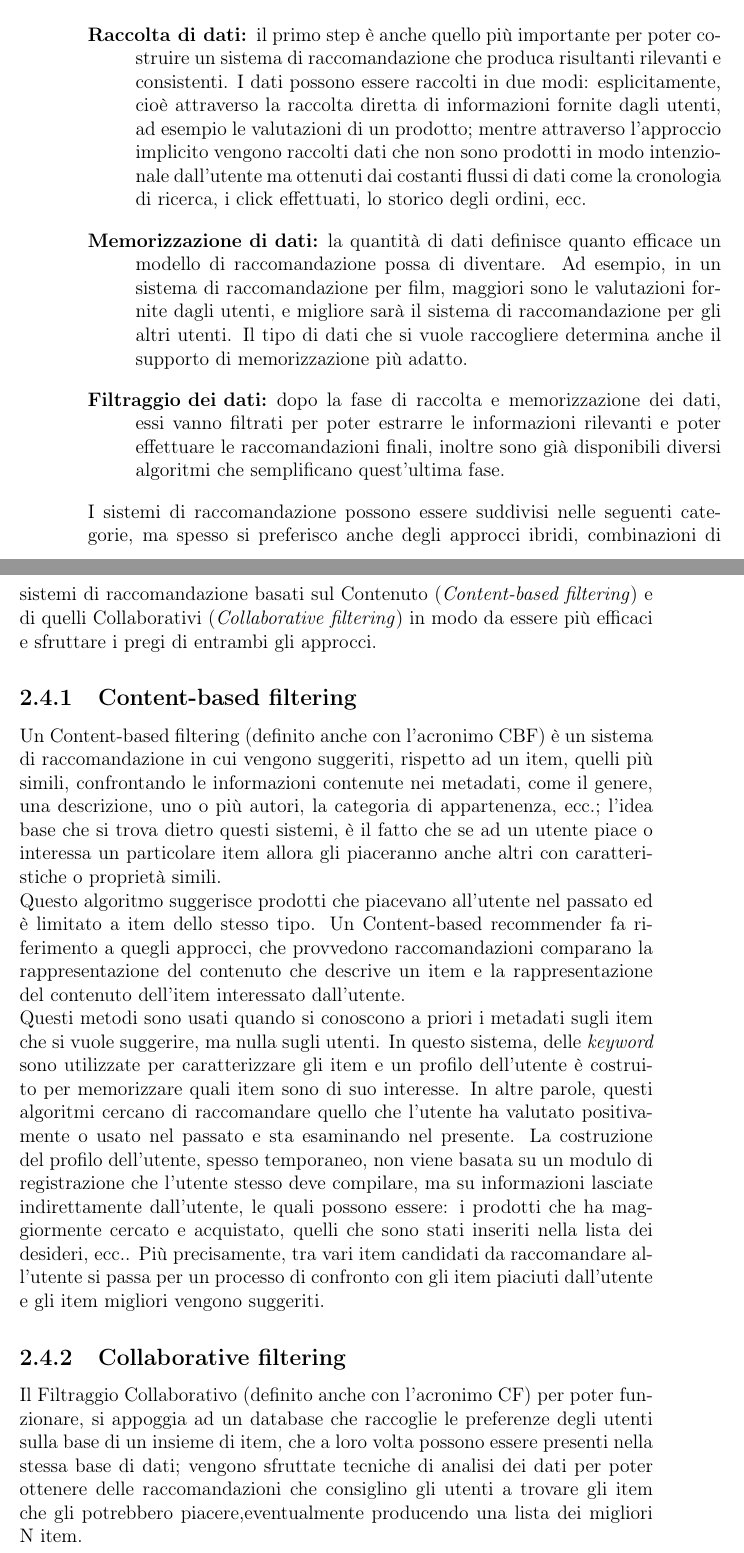
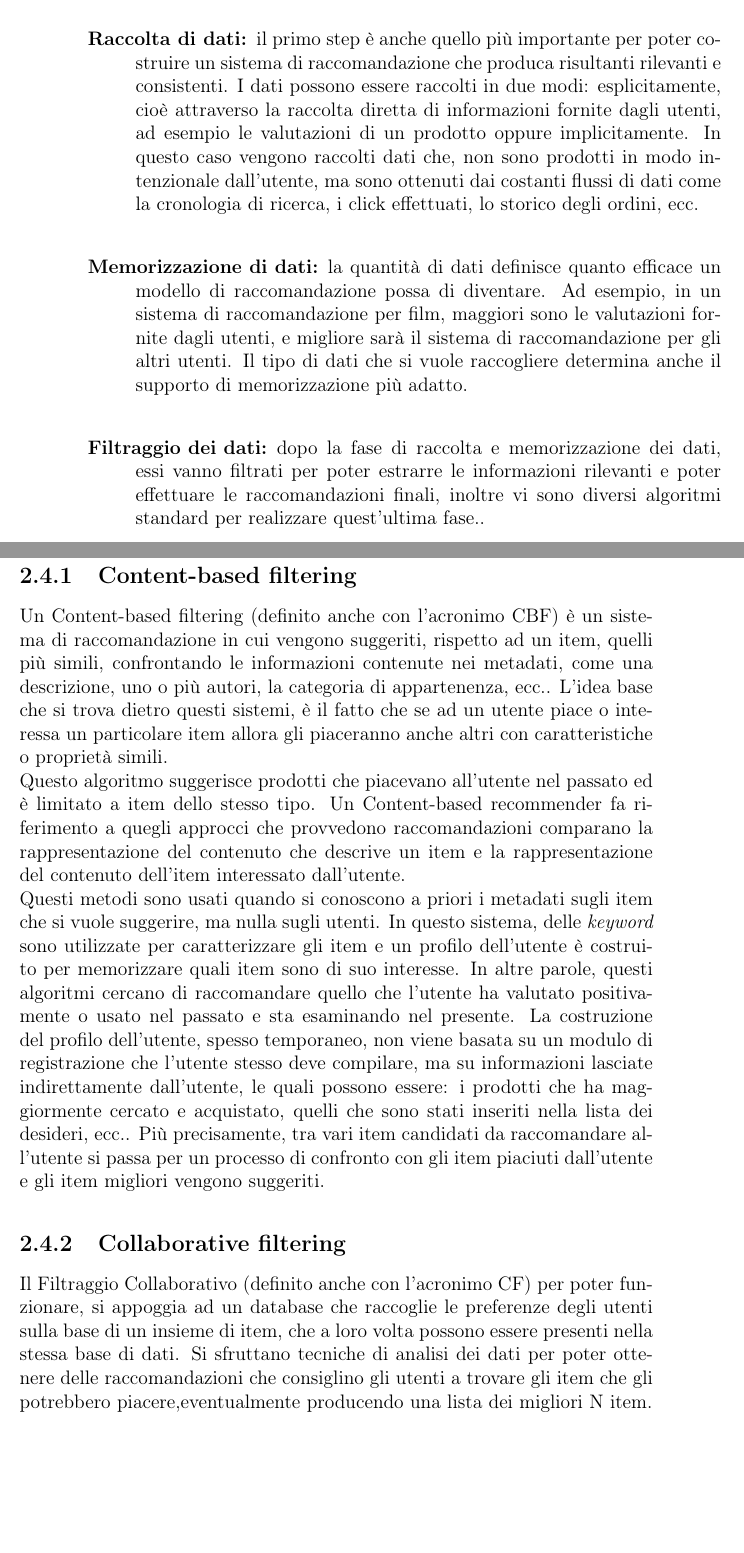
Before and after one commit to albodufie/mooncloud_recommendation-thesis, a LaTeX thesis (main.tex, which reads chapters/02-technologies.tex): two parts of pages 30 and 31 of 61, joined at a grey line, cut so that both start at the same text, the shorter picture padded with empty space. Compiled offline with pdfLaTeX.

Commit message:
update chp 2 (corr partial)

```diff
--- a/chapters/02-technologies.tex
+++ b/chapters/02-technologies.tex
@@ -353,28 +355,28 @@ un procedimento a 3 fasi.
 \begin{description}
     \item[Raccolta di dati:] il primo step è anche quello più importante per poter costruire un sistema di
     raccomandazione che produca risultanti rilevanti e consistenti. I dati possono essere raccolti in due modi: esplicitamente,
-    cioè attraverso la raccolta diretta di informazioni fornite dagli utenti, ad esempio le valutazioni di un prodotto; mentre
-    attraverso l'approccio implicito vengono raccolti dati che non sono prodotti in modo intenzionale dall'utente ma ottenuti
+    cioè attraverso la raccolta diretta di informazioni fornite dagli utenti, ad esempio le valutazioni di un prodotto oppure
+    implicitamente. In questo caso vengono raccolti dati che, non sono prodotti in modo intenzionale dall'utente, ma sono ottenuti
     dai costanti flussi di dati come la cronologia di ricerca, i click effettuati, lo storico degli ordini, ecc.
     \item[Memorizzazione di dati:] la quantità di dati definisce quanto efficace un modello di raccomandazione possa di
     diventare. Ad esempio, in un sistema di raccomandazione per film, maggiori sono le valutazioni fornite dagli utenti, e
     migliore sarà il sistema di raccomandazione per gli altri utenti. Il tipo di dati che si vuole raccogliere determina
     anche il supporto di memorizzazione più adatto.
     \item[Filtraggio dei dati:] dopo la fase di raccolta e memorizzazione dei dati, essi vanno filtrati per poter estrarre
-    le informazioni rilevanti e poter effettuare le raccomandazioni finali, inoltre sono già disponibili diversi algoritmi che
-    semplificano quest'ultima fase.
+    le informazioni rilevanti e poter effettuare le raccomandazioni finali, inoltre vi sono diversi algoritmi standard per
+    realizzare quest'ultima fase..
 \end{description}
-I sistemi di raccomandazione possono essere suddivisi nelle seguenti categorie, ma spesso si preferisco anche degli approcci ibridi,
-combinazioni di sistemi di raccomandazione basati sul Contenuto (\textit{Content-based filtering}) e di
-quelli Collaborativi (\textit{Collaborative filtering}) in modo da essere più efficaci e sfruttare i pregi di entrambi gli approcci.
+%I sistemi di raccomandazione possono essere suddivisi nelle seguenti categorie, ma spesso si preferisco anche degli approcci ibridi,
+%combinazioni di sistemi di raccomandazione basati sul Contenuto (\textit{Content-based filtering}) e di
+%quelli Collaborativi (\textit{Collaborative filtering}) in modo da essere più efficaci e sfruttare i pregi di entrambi gli approcci.
 %
 \subsection{Content-based filtering}
 Un Content-based filtering (definito anche con l'acronimo CBF) è un sistema di raccomandazione in cui vengono suggeriti, rispetto ad un item, quelli
-più simili, confrontando le informazioni contenute nei metadati, come il genere, una descrizione, uno o più autori, la categoria di
-appartenenza, ecc.; l'idea base che si trova dietro questi sistemi, è il fatto che se ad un utente piace o interessa un particolare
+più simili, confrontando le informazioni contenute nei metadati, come una descrizione, uno o più autori, la categoria di
+appartenenza, ecc.. L'idea base che si trova dietro questi sistemi, è il fatto che se ad un utente piace o interessa un particolare
 item allora gli piaceranno anche altri con caratteristiche o proprietà simili.\hfill\break
 Questo algoritmo suggerisce prodotti che piacevano all'utente nel passato ed è limitato a item dello stesso tipo. Un
-Content-based recommender fa riferimento a quegli approcci, che provvedono raccomandazioni comparano la rappresentazione del
+Content-based recommender fa riferimento a quegli approcci che provvedono raccomandazioni comparano la rappresentazione del
 contenuto che descrive un item e la rappresentazione del contenuto dell'item interessato dall'utente.\hfill\break
 Questi metodi sono usati quando si conoscono a priori i metadati sugli item che si vuole suggerire, ma nulla sugli utenti.
 In questo sistema, delle \textit{keyword} sono utilizzate per caratterizzare gli item e un profilo dell'utente è
@@ -387,7 +389,7 @@ processo di confronto con gli item piaciuti dall'utente e gli item migliori veng
 %
 \subsection{Collaborative filtering}
 Il Filtraggio Collaborativo (definito anche con l'acronimo CF) per poter funzionare, si appoggia ad un database che raccoglie le
-preferenze degli utenti sulla base di un insieme di item, che a loro volta possono essere presenti nella stessa base di dati;
-vengono sfruttate tecniche di analisi dei dati per poter ottenere delle raccomandazioni che consiglino gli utenti a trovare gli item
+preferenze degli utenti sulla base di un insieme di item, che a loro volta possono essere presenti nella stessa base di dati.
+Si sfruttano tecniche di analisi dei dati per poter ottenere delle raccomandazioni che consiglino gli utenti a trovare gli item
 che gli potrebbero piacere,eventualmente producendo una lista dei migliori N item.\hfill\break
 Un utente è sottoposto ad un processo di matching per poter scoprire quali sono i possibili \textit{neighbours},
```
Also changed, not shown: main.pdf, chapters/02-technologies.tex (36 more changed lines).
